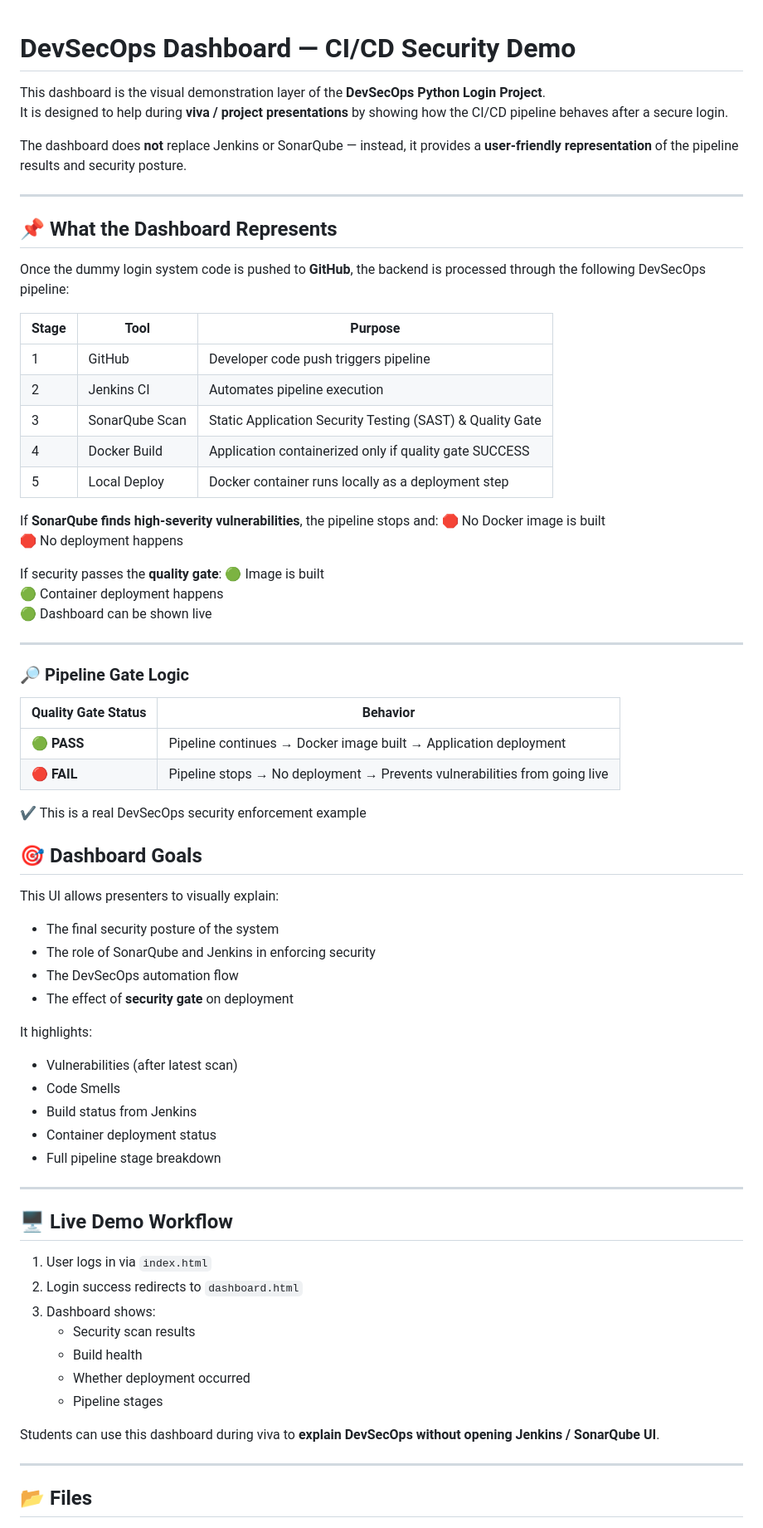
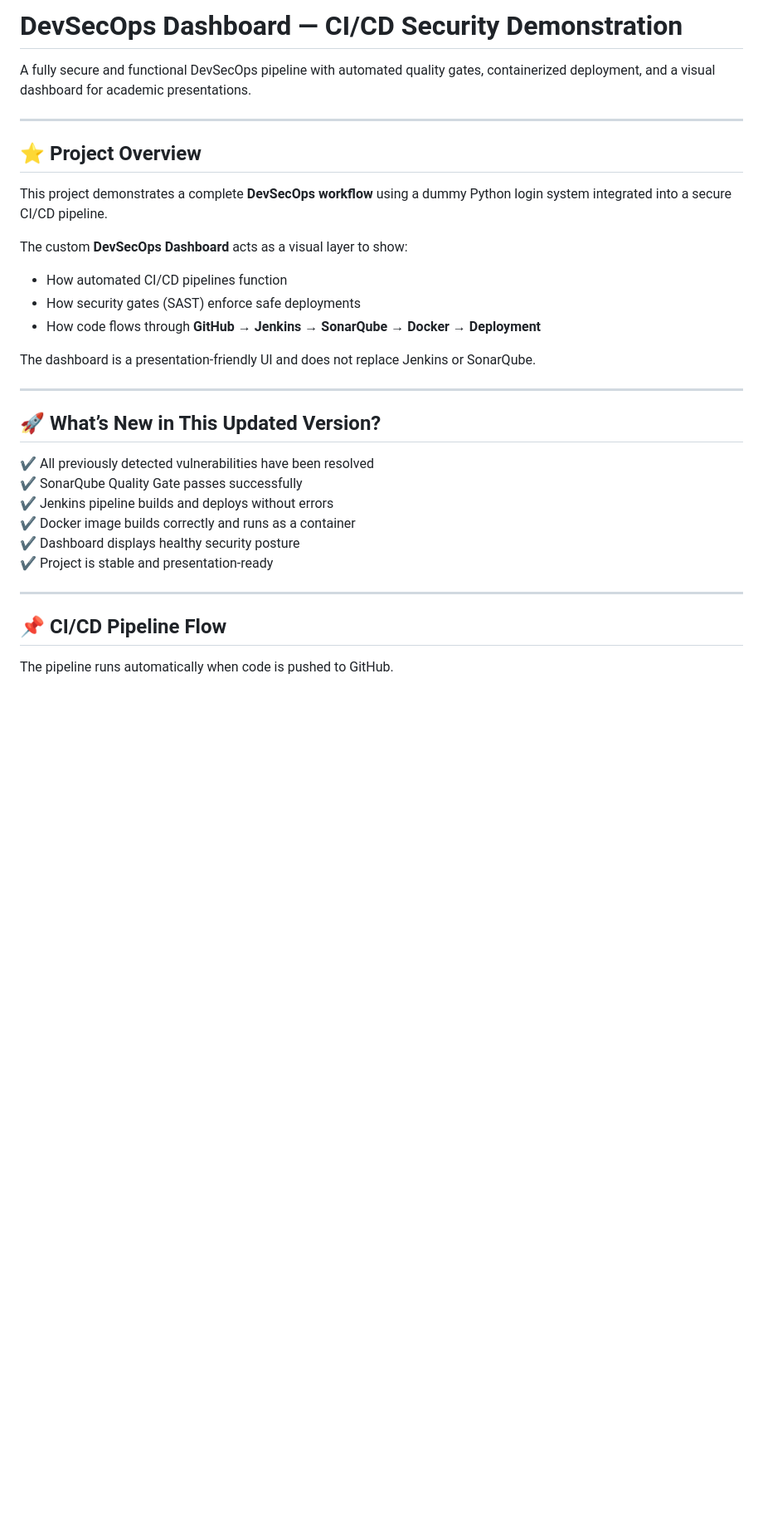
Before and after one commit to vanshhthakral/Dummy-login-python, a Markdown page: README.md, the part around one of its changes. Shown at 83% size. GitHub-like rendering; blank space fills up the shorter version.

````diff
--- a/README.md
+++ b/README.md
@@ -1,79 +1,35 @@
+# DevSecOps Dashboard — CI/CD Security Demonstration
 
-# DevSecOps Dashboard — CI/CD Security Demo
-
-This dashboard is the visual demonstration layer of the **DevSecOps Python Login Project**.
-It is designed to help during **viva / project presentations** by showing how the CI/CD pipeline behaves after a secure login.
-
-The dashboard does **not** replace Jenkins or SonarQube — instead, it provides a **user-friendly representation** of the pipeline results and security posture.
+A fully secure and functional DevSecOps pipeline with automated quality gates, containerized deployment, and a visual dashboard for academic presentations.
 
 ---
 
-## 📌 What the Dashboard Represents
+## ⭐ Project Overview
 
-Once the dummy login system code is pushed to **GitHub**, the backend is processed through the following DevSecOps pipeline:
+This project demonstrates a complete **DevSecOps workflow** using a dummy Python login system integrated into a secure CI/CD pipeline.
 
-| Stage | Tool | Purpose |
-|-------|------|---------|
-| 1 | GitHub | Developer code push triggers pipeline |
-| 2 | Jenkins CI | Automates pipeline execution |
-| 3 | SonarQube Scan | Static Application Security Testing (SAST) & Quality Gate |
-| 4 | Docker Build | Application containerized only if quality gate SUCCESS |
-| 5 | Local Deploy | Docker container runs locally as a deployment step |
+The custom **DevSecOps Dashboard** acts as a visual layer to show:
 
-If **SonarQube finds high-severity vulnerabilities**, the pipeline stops and:
-🛑 No Docker image is built
-🛑 No deployment happens
+- How automated CI/CD pipelines function
+- How security gates (SAST) enforce safe deployments
+- How code flows through **GitHub → Jenkins → SonarQube → Docker → Deployment**
 
-If security passes the **quality gate**:
-🟢 Image is built
-🟢 Container deployment happens
-🟢 Dashboard can be shown live
-
----
-### 🔎 Pipeline Gate Logic
-
-| Quality Gate Status | Behavior |
-|---------------------|----------|
-| 🟢 **PASS**     | Pipeline continues → Docker image built → Application deployment |
-| 🔴 **FAIL** | Pipeline stops → No deployment → Prevents vulnerabilities from going live |
-
-✔ This is a real DevSecOps security enforcement example
-
-
-## 🎯 Dashboard Goals
-
-This UI allows presenters to visually explain:
-
-- The final security posture of the system
-- The role of SonarQube and Jenkins in enforcing security
-- The DevSecOps automation flow
-- The effect of **security gate** on deployment
-
-It highlights:
-
-- Vulnerabilities (after latest scan)
-- Code Smells
-- Build status from Jenkins
-- Container deployment status
-- Full pipeline stage breakdown
+The dashboard is a presentation-friendly UI and does not replace Jenkins or SonarQube.
 
 ---
 
-## 🖥️ Live Demo Workflow
+## 🚀 What’s New in This Updated Version?
 
-1. User logs in via `index.html`
-2. Login success redirects to `dashboard.html`
-3. Dashboard shows:
-   - Security scan results
-   - Build health
-   - Whether deployment occurred
-   - Pipeline stages
-
-Students can use this dashboard during viva to **explain DevSecOps without opening Jenkins / SonarQube UI**.
+✔ All previously detected vulnerabilities have been resolved
+✔ SonarQube Quality Gate passes successfully
+✔ Jenkins pipeline builds and deploys without errors
+✔ Docker image builds correctly and runs as a container
+✔ Dashboard displays healthy security posture
+✔ Project is stable and presentation-ready
 
 ---
 
-## 📂 Files
+## 📌 CI/CD Pipeline Flow
 
-```
+The pipeline runs automatically when code is pushed to GitHub.
 
````
Also changed, not shown: other parts of README.md (+71 -41 lines).
